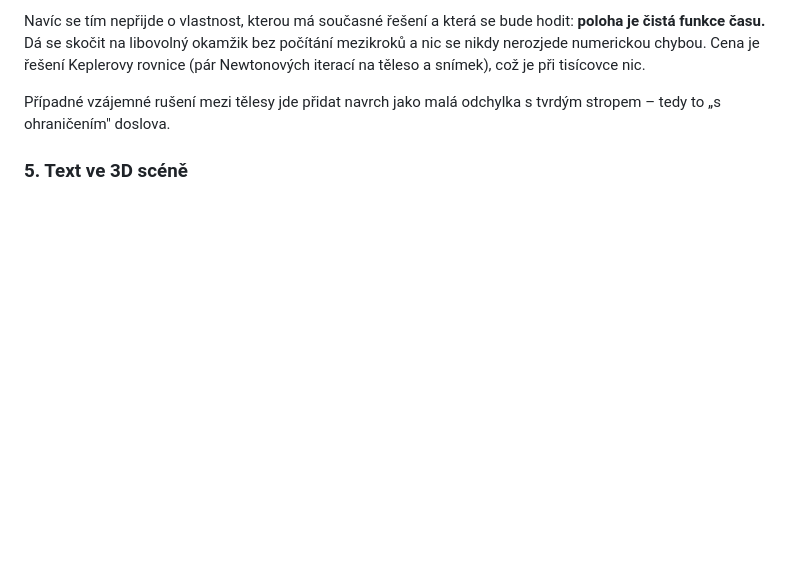
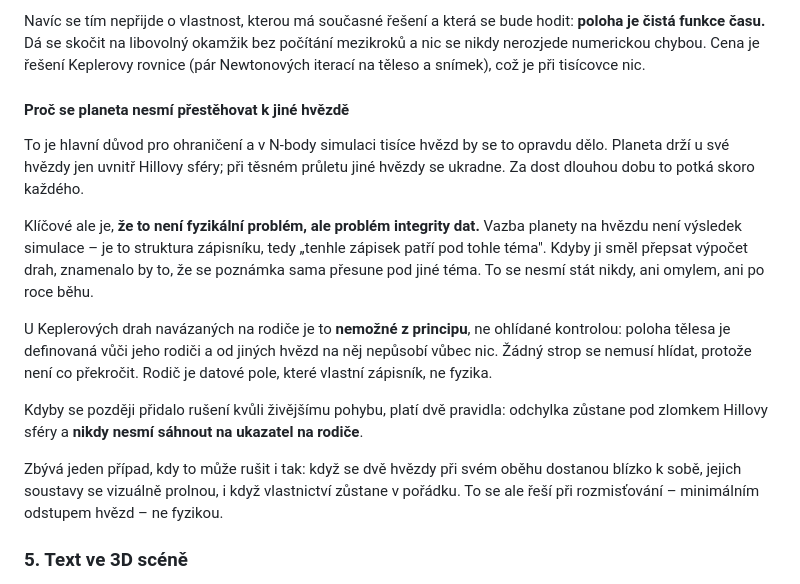
Before and after one commit to 102010jk/strnote, a Markdown page: docs/koncept.md, the part around the change. Rendered like a GitHub page; blank space fills up the shorter version.

Commit message:
docs: vazba planety na hvězdu je struktura dat, ne výsledek fyziky
Přestěhování planety k jiné hvězdě by v N-body simulaci tisíce hvězd
opravdu nastávalo (Hillova sféra, těsné průlety). Podstatné je, že by to
znamenalo, že se poznámka sama přesune pod jiné téma – tedy poškození dat,
ne zajímavou fyziku.

U Keplerových drah navázaných na rodiče je to nemožné z principu, ne
ohlídané kontrolou. Zbývá jen vizuální prolnutí soustav při těsném
přiblížení hvězd, což se řeší minimálním odstupem při rozmisťování.

Bez záznamu v CHANGELOG.md – pro toho, kdo se dívá na web, se nic nemění.

Co-Authored-By: Claude Opus 5 <noreply@anthropic.com>

```diff
--- a/docs/koncept.md
+++ b/docs/koncept.md
@@ -115,8 +115,31 @@ počítání mezikroků a nic se nikdy nerozjede numerickou chybou. Cena je ře
 Keplerovy rovnice (pár Newtonových iterací na těleso a snímek), což je při
 tisícovce nic.
 
-Případné vzájemné rušení mezi tělesy jde přidat navrch jako malá odchylka
-s tvrdým stropem – tedy to „s ohraničením" doslova.
+#### Proč se planeta nesmí přestěhovat k jiné hvězdě
+
+To je hlavní důvod pro ohraničení a v N-body simulaci tisíce hvězd by se to
+opravdu dělo. Planeta drží u své hvězdy jen uvnitř Hillovy sféry; při těsném
+průletu jiné hvězdy se ukradne. Za dost dlouhou dobu to potká skoro každého.
+
+Klíčové ale je, **že to není fyzikální problém, ale problém integrity dat.**
+Vazba planety na hvězdu není výsledek simulace – je to struktura zápisníku,
+tedy „tenhle zápisek patří pod tohle téma". Kdyby ji směl přepsat výpočet
+drah, znamenalo by to, že se poznámka sama přesune pod jiné téma. To se
+nesmí stát nikdy, ani omylem, ani po roce běhu.
+
+U Keplerových drah navázaných na rodiče je to **nemožné z principu**, ne
+ohlídané kontrolou: poloha tělesa je definovaná vůči jeho rodiči a od jiných
+hvězd na něj nepůsobí vůbec nic. Žádný strop se nemusí hlídat, protože není
+co překročit. Rodič je datové pole, které vlastní zápisník, ne fyzika.
+
+Kdyby se později přidalo rušení kvůli živějšímu pohybu, platí dvě pravidla:
+odchylka zůstane pod zlomkem Hillovy sféry a **nikdy nesmí sáhnout na
+ukazatel na rodiče**.
+
+Zbývá jeden případ, kdy to může rušit i tak: když se dvě hvězdy při svém
+oběhu dostanou blízko k sobě, jejich soustavy se vizuálně prolnou, i když
+vlastnictví zůstane v pořádku. To se ale řeší při rozmisťování – minimálním
+odstupem hvězd – ne fyzikou.
 
 ### 5. Text ve 3D scéně
 
```
